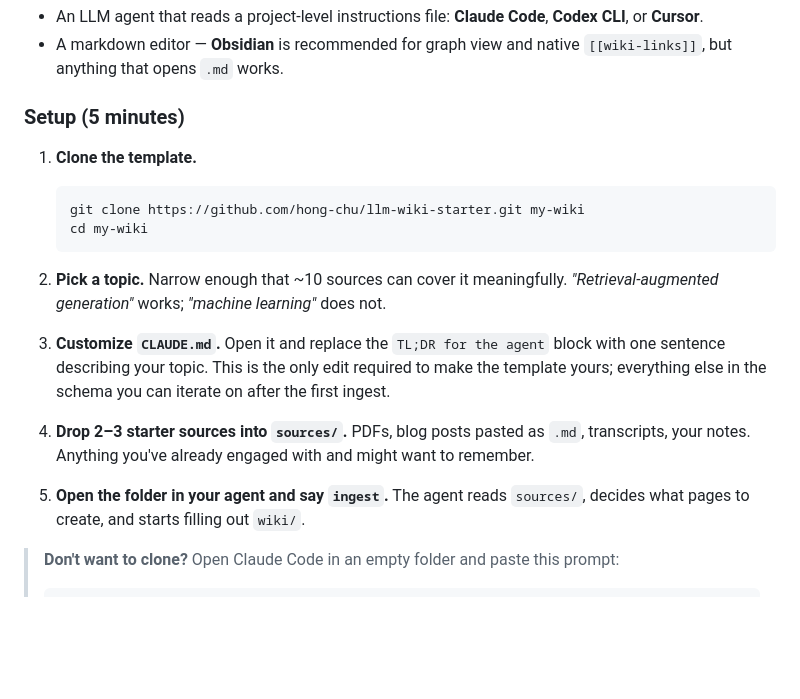
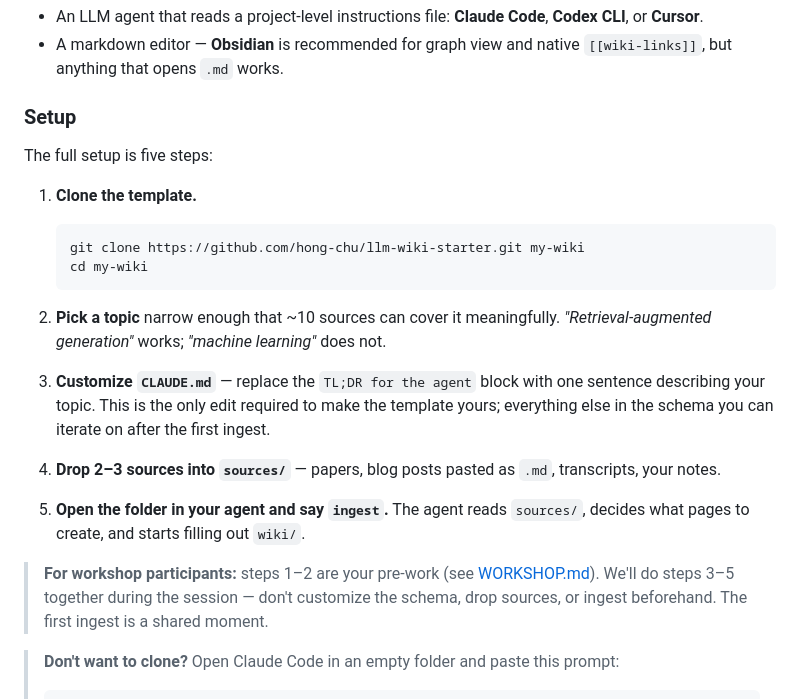
Before and after one commit to hong-chu/llm-wiki-starter, a Markdown page: README.md, the part around the change. Rendered like a GitHub page; blank space fills up the shorter version.

Commit message:
README Setup: flag steps 3-5 as workshop session work
The repo is workshop-only. Make it explicit that steps 3-5 happen
together during the workshop, not as pre-work.

````diff
--- a/README.md
+++ b/README.md
@@ -145,7 +145,9 @@ data or engineering team:
 - An LLM agent that reads a project-level instructions file: **Claude Code**, **Codex CLI**, or **Cursor**.
 - A markdown editor — **Obsidian** is recommended for graph view and native `[[wiki-links]]`, but anything that opens `.md` works.
 
-### Setup (5 minutes)
+### Setup
+
+The full setup is five steps:
 
 1. **Clone the template.**
    ```bash
@@ -153,13 +155,18 @@ data or engineering team:
    cd my-wiki
    ```
 
-2. **Pick a topic.** Narrow enough that ~10 sources can cover it meaningfully. *"Retrieval-augmented generation"* works; *"machine learning"* does not.
+2. **Pick a topic** narrow enough that ~10 sources can cover it meaningfully. *"Retrieval-augmented generation"* works; *"machine learning"* does not.
 
-3. **Customize `CLAUDE.md`.** Open it and replace the `TL;DR for the agent` block with one sentence describing your topic. This is the only edit required to make the template yours; everything else in the schema you can iterate on after the first ingest.
+3. **Customize `CLAUDE.md`** — replace the `TL;DR for the agent` block with one sentence describing your topic. This is the only edit required to make the template yours; everything else in the schema you can iterate on after the first ingest.
 
-4. **Drop 2–3 starter sources into `sources/`.** PDFs, blog posts pasted as `.md`, transcripts, your notes. Anything you've already engaged with and might want to remember.
+4. **Drop 2–3 sources into `sources/`** — papers, blog posts pasted as `.md`, transcripts, your notes.
 
 5. **Open the folder in your agent and say `ingest`.** The agent reads `sources/`, decides what pages to create, and starts filling out `wiki/`.
+
+> **For workshop participants:** steps 1–2 are your pre-work (see
+> [WORKSHOP.md](WORKSHOP.md)). We'll do steps 3–5 together during the
+> session — don't customize the schema, drop sources, or ingest
+> beforehand. The first ingest is a shared moment.
 
 > **Don't want to clone?** Open Claude Code in an empty folder and
 > paste this prompt:
````
